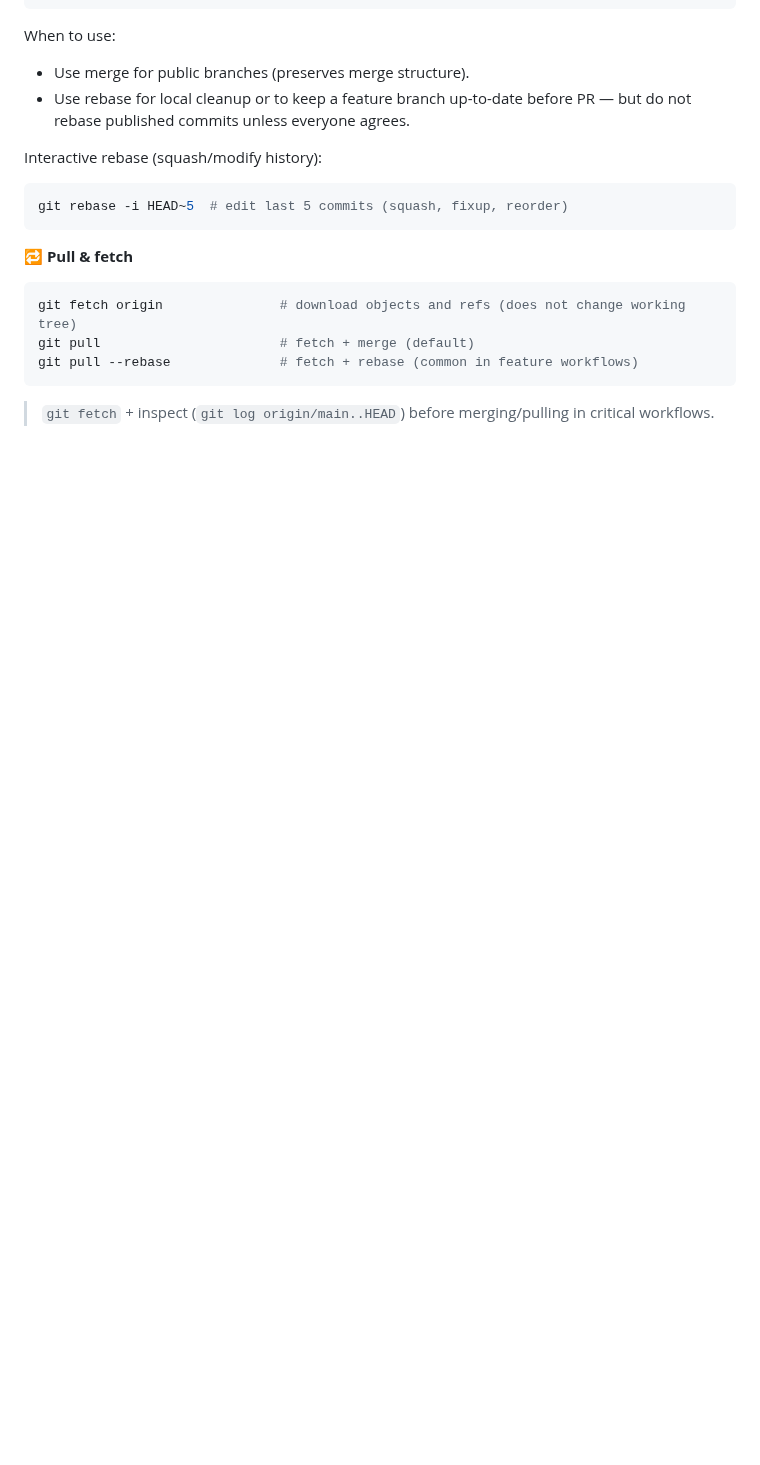
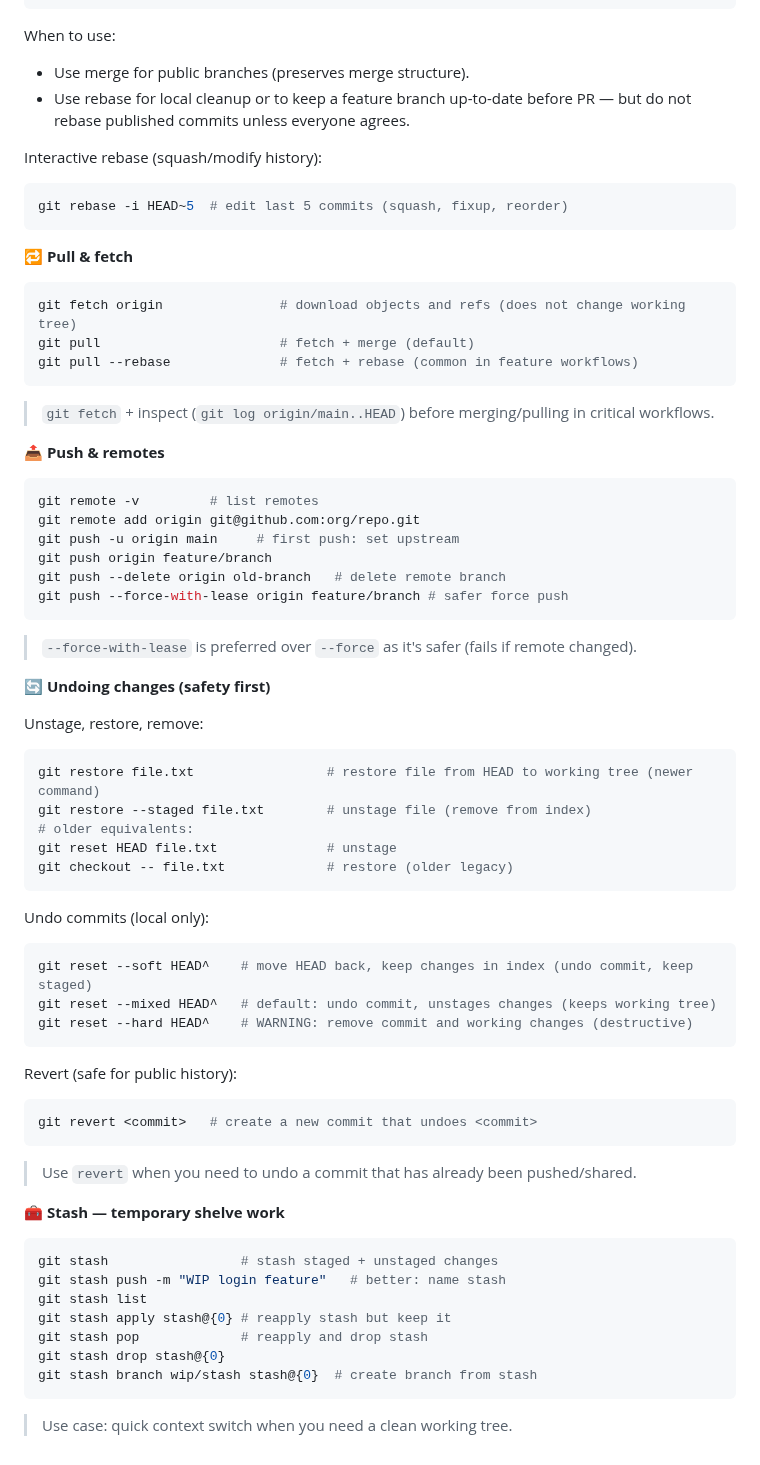
Before and after one commit to shagar619/Git-GitHub, a Markdown page: README.md, the part around the change. Drawn GitHub-style; blank space fills up the shorter version.

Commit message:
added stash temporary shelve work

````diff
--- a/README.md
+++ b/README.md
@@ -349,3 +349,55 @@ git pull --rebase              # fetch + rebase (common in feature workflows)
 ```
 
 > `git fetch` + inspect (`git log origin/main..HEAD`) before merging/pulling in critical workflows.
+
+
+**📤 Push & remotes**
+```bash
+git remote -v         # list remotes
+git remote add origin git@github.com:org/repo.git
+git push -u origin main     # first push: set upstream
+git push origin feature/branch
+git push --delete origin old-branch   # delete remote branch
+git push --force-with-lease origin feature/branch # safer force push
+```
+
+> `--force-with-lease` is preferred over `--force` as it's safer (fails if remote changed).
+
+**🔄 Undoing changes (safety first)**
+
+Unstage, restore, remove:
+```bash
+git restore file.txt                 # restore file from HEAD to working tree (newer command)
+git restore --staged file.txt        # unstage file (remove from index)
+# older equivalents:
+git reset HEAD file.txt              # unstage
+git checkout -- file.txt             # restore (older legacy)
+```
+
+Undo commits (local only):
+```bash
+git reset --soft HEAD^    # move HEAD back, keep changes in index (undo commit, keep staged)
+git reset --mixed HEAD^   # default: undo commit, unstages changes (keeps working tree)
+git reset --hard HEAD^    # WARNING: remove commit and working changes (destructive)
+```
+
+Revert (safe for public history):
+```bash
+git revert <commit>   # create a new commit that undoes <commit>
+```
+
+> Use `revert` when you need to undo a commit that has already been pushed/shared.
+
+
+**🧰 Stash — temporary shelve work**
+```bash
+git stash                 # stash staged + unstaged changes
+git stash push -m "WIP login feature"   # better: name stash
+git stash list
+git stash apply stash@{0} # reapply stash but keep it
+git stash pop             # reapply and drop stash
+git stash drop stash@{0}
+git stash branch wip/stash stash@{0}  # create branch from stash
+```
+
+> Use case: quick context switch when you need a clean working tree.
````
